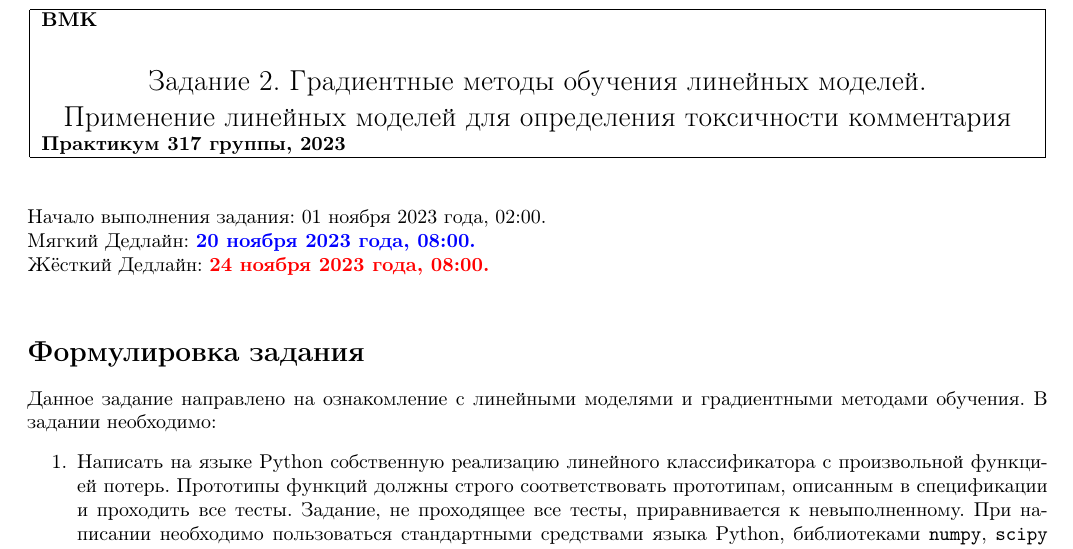
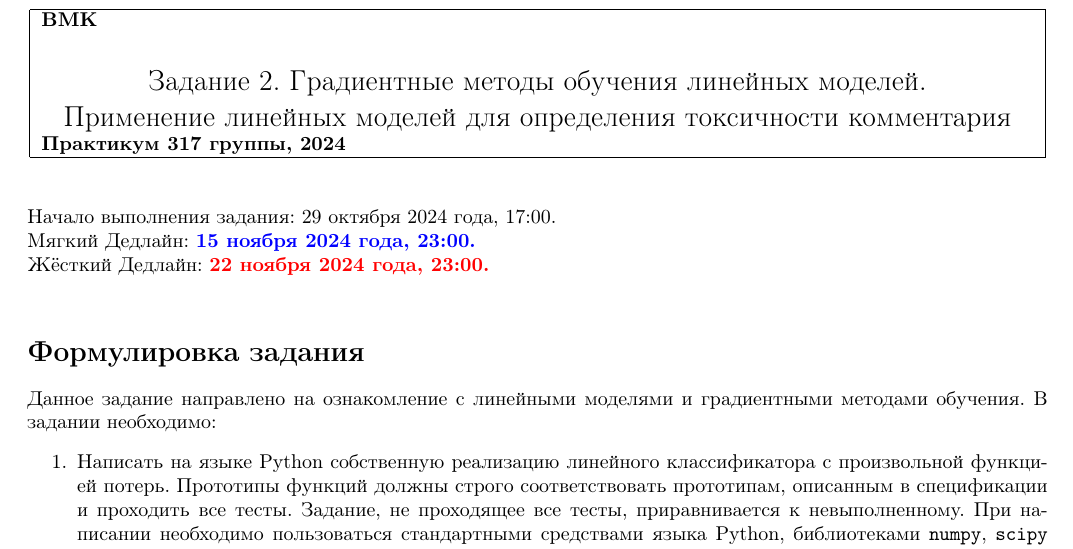
Before and after one commit to mmp-practicum-team/mmp_practicum_fall_2024, a LaTeX document (Tasks/Task-02/source/task_02.tex): part of page 1 of 3, cut so that both start at the same text. Compiled offline with pdfLaTeX.

Commit message:
Task #2 update

```diff
--- a/Tasks/Task-02/source/task_02.tex
+++ b/Tasks/Task-02/source/task_02.tex
@@ -41,7 +41,7 @@
         \hline
         \textbf{ВМК}\\
         \begin{center} \Large Задание 2. Градиентные методы обучения линейных моделей. \\ Применение линейных моделей для определения токсичности комментария \end{center}\\
-        \textbf{Практикум 317 группы, 2023}\\
+        \textbf{Практикум 317 группы, 2024}\\
         \hline
     \end{tabular}
 \end{center}
@@ -49,9 +49,9 @@
 \
 
 \begin{tabbing}
-    Начало выполнения задания: 01 ноября 2023 года, 02:00.\\
-    Мягкий Дедлайн: \textcolor{blue}{\bf 20 ноября 2023 года, 08:00.} \\
-    Жёсткий Дедлайн: \textcolor{red}{\bf 24 ноября 2023 года, 08:00.} \\
+    Начало выполнения задания: 29 октября 2024 года, 17:00.\\
+    Мягкий Дедлайн: \textcolor{blue}{\bf 15 ноября 2024 года, 23:00.} \\
+    Жёсткий Дедлайн: \textcolor{red}{\bf 22 ноября 2024 года, 23:00.} \\
 \end{tabbing}
 
 %\tableofcontents
```
Also changed, not shown: Tasks/Task-02/task_02.pdf.
